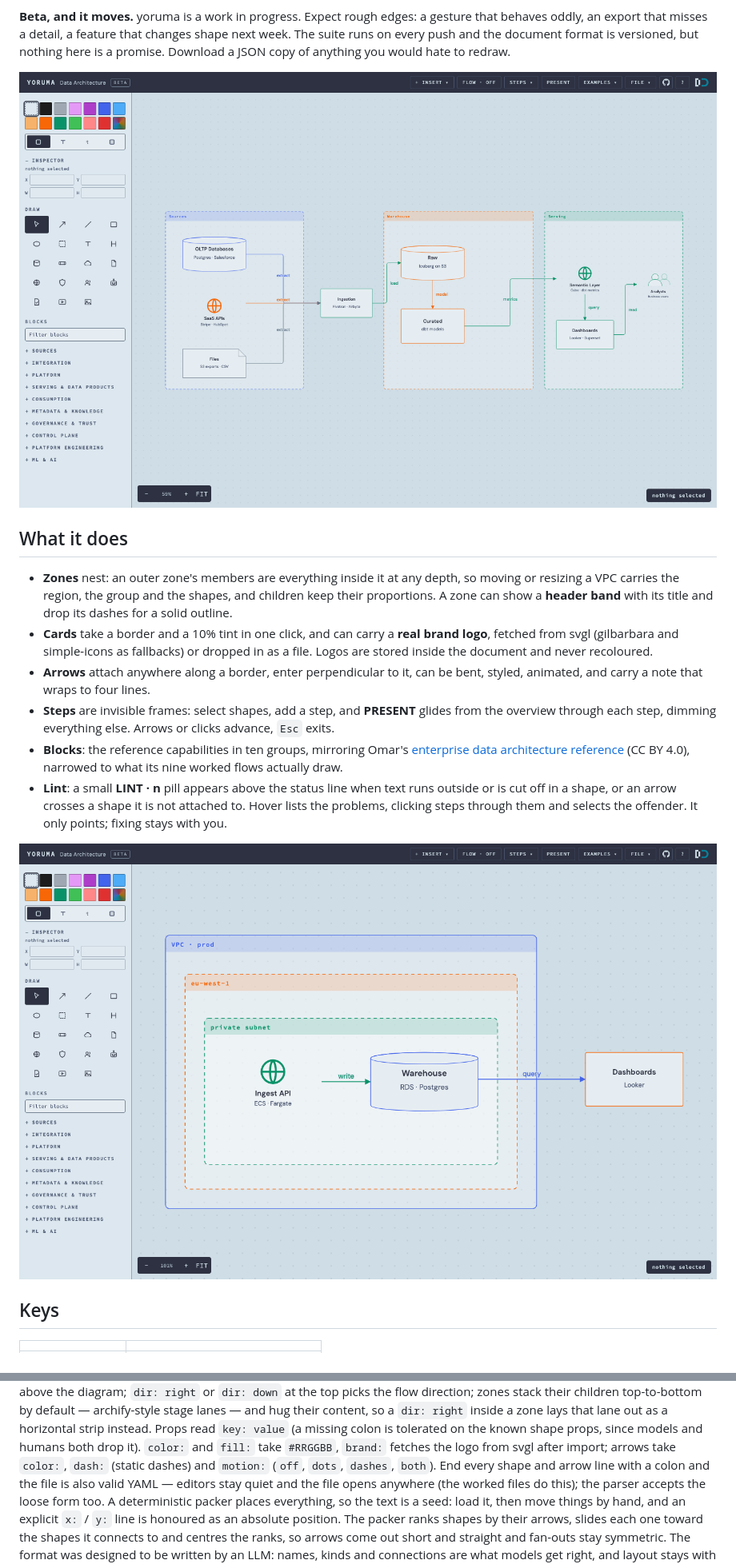
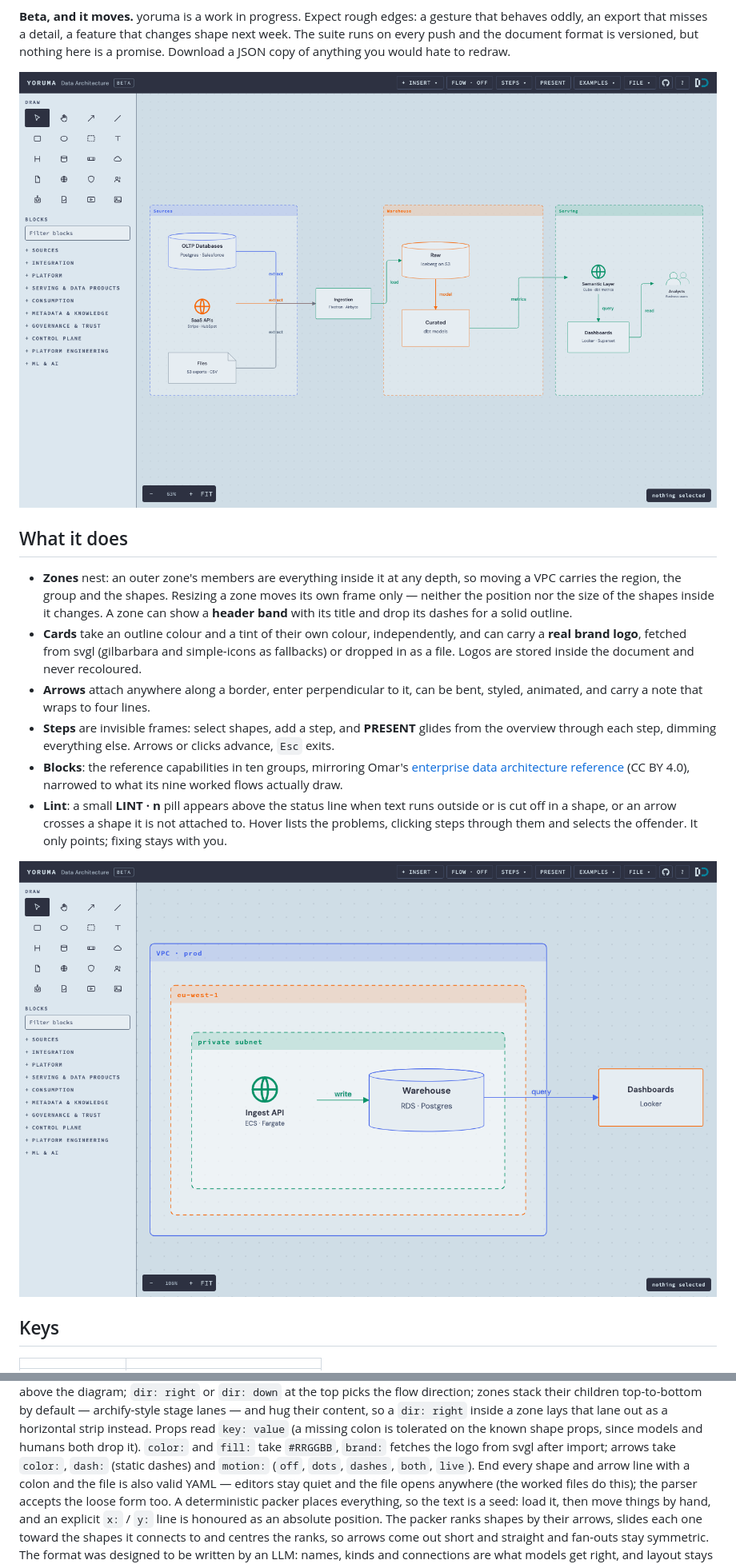
Before and after one commit to soyomarvaldezg/yoruma, a Markdown page: README.md, 2 parts joined by grey strips. Shown at 80% size. Drawn GitHub-style; pictures changed too: docs/editor.png, docs/zones.png.

```diff
--- a/README.md
+++ b/README.md
@@ -16,11 +16,12 @@ Download a JSON copy of anything you would hate to redraw.
 
 ## What it does
 
-- **Zones** nest: an outer zone's members are everything inside it at any depth, so moving or
-  resizing a VPC carries the region, the group and the shapes, and children keep their
-  proportions. A zone can show a **header band** with its title and drop its dashes for a
+- **Zones** nest: an outer zone's members are everything inside it at any depth, so moving a
+  VPC carries the region, the group and the shapes. Resizing a zone moves its own frame only —
+  neither the position nor the size of the shapes inside it changes. A zone can show a **header band** with its title and drop its dashes for a
   solid outline.
-- **Cards** take a border and a 10% tint in one click, and can carry a **real brand logo**,
+- **Cards** take an outline colour and a tint of their own colour, independently, and can carry
+  a **real brand logo**,
   fetched from svgl (gilbarbara and simple-icons as fallbacks) or dropped in as a file. Logos
   are stored inside the document and never recoloured.
 - **Arrows** attach anywhere along a border, enter perpendicular to it, can be bent, styled,
@@ -114,7 +116,7 @@ and hug their content, so a `dir: right` inside a zone lays that lane out as a h
 instead. Props read `key: value` (a missing colon is tolerated on the known
 shape props, since models and humans both drop it). `color:` and `fill:` take `#RRGGBB`,
 `brand:` fetches the logo from svgl after import; arrows take `color:`, `dash:` (static dashes)
-and `motion:` (`off`, `dots`, `dashes`, `both`). End every shape and arrow line with a colon and the
+and `motion:` (`off`, `dots`, `dashes`, `both`, `live`). End every shape and arrow line with a colon and the
 file is also valid YAML — editors stay quiet and the file opens anywhere (the worked files do
 this); the parser accepts the loose form too. A
 deterministic packer places everything, so the text is a seed: load it, then move things by
```
Also changed, not shown: other parts of README.md (+11 -6 lines), docs/pipeline-from-d2.png (deleted), docs/present.png, 9 other files.
